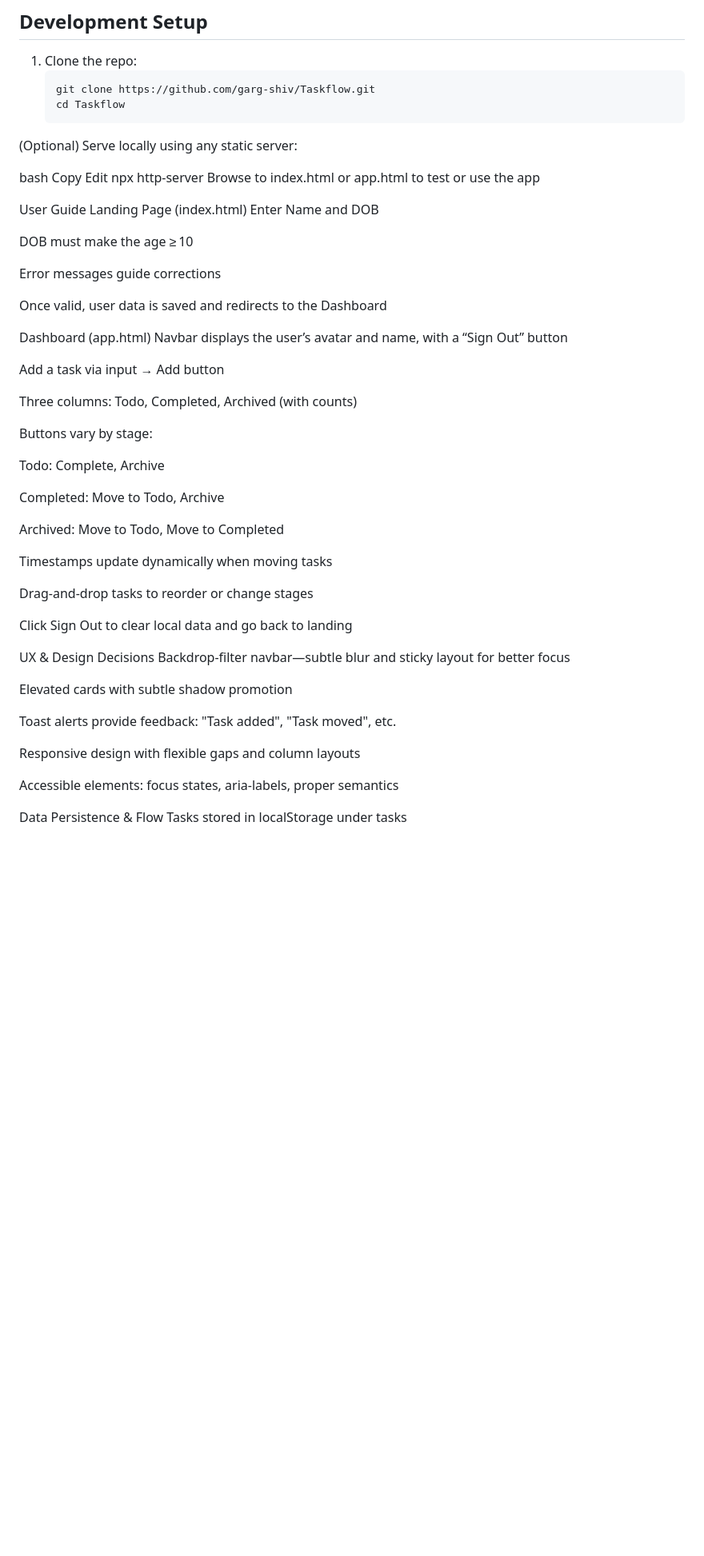
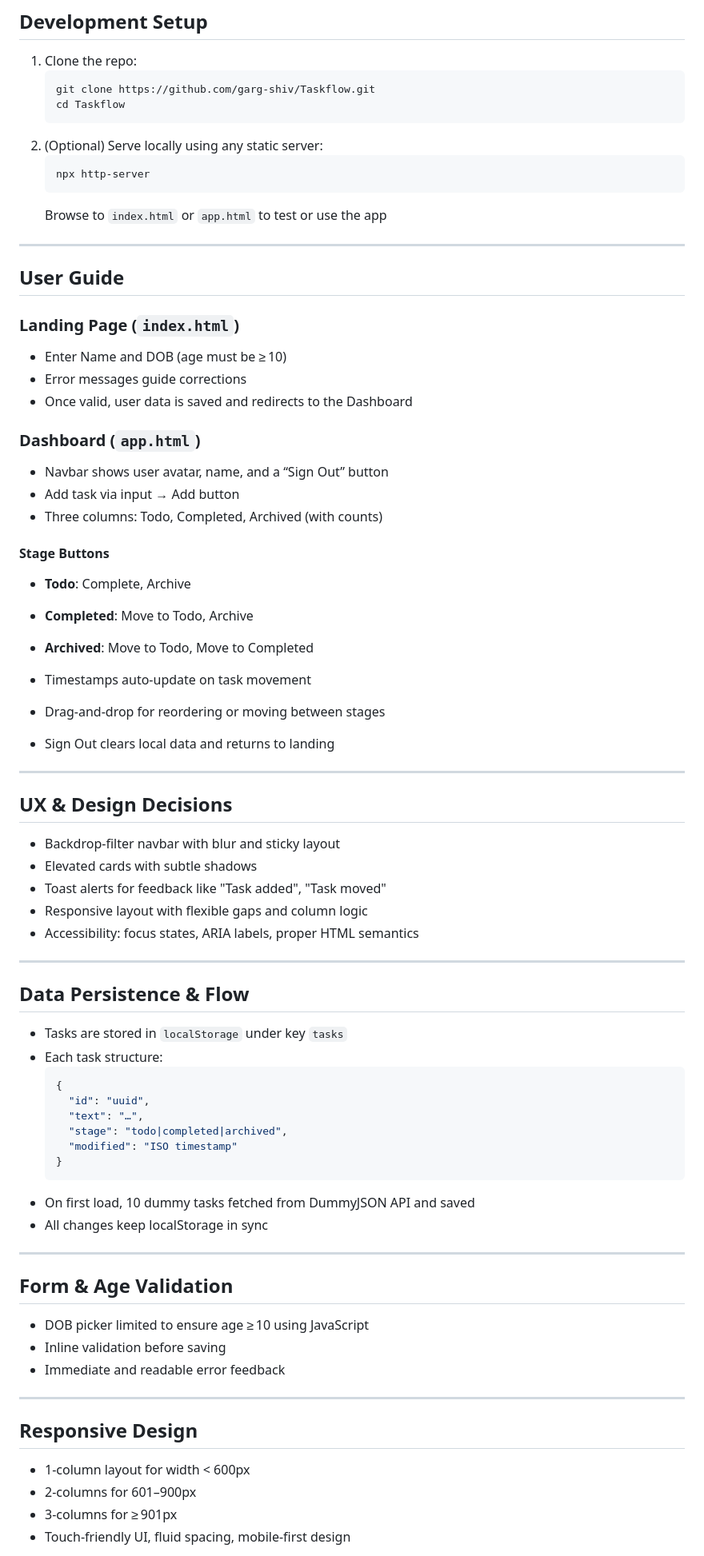
Before and after one commit to garg-shiv/Taskflow, a Markdown page: README.md, the part around one of its changes. Shown at 80% size. Rendered like a GitHub page; blank space fills up the shorter version.

````diff
--- a/README.md
+++ b/README.md
@@ -66,56 +67,80 @@ TaskFlow exists to simplify task organization without the complexity of modern f
    ```bash
    git clone https://github.com/garg‑shiv/Taskflow.git
    cd Taskflow
-(Optional) Serve locally using any static server:
+   ```
+2. (Optional) Serve locally using any static server:
+   ```bash
+   npx http-server
+   ```
+   Browse to `index.html` or `app.html` to test or use the app
 
-bash
-Copy
-Edit
-npx http-server
-Browse to index.html or app.html to test or use the app
+---
 
-User Guide
-Landing Page (index.html)
-Enter Name and DOB
+## User Guide
 
-DOB must make the age ≥ 10
+### Landing Page (`index.html`)
 
-Error messages guide corrections
+- Enter Name and DOB (age must be ≥ 10)
+- Error messages guide corrections
+- Once valid, user data is saved and redirects to the Dashboard
 
-Once valid, user data is saved and redirects to the Dashboard
+### Dashboard (`app.html`)
 
-Dashboard (app.html)
-Navbar displays the user’s avatar and name, with a “Sign Out” button
+- Navbar shows user avatar, name, and a “Sign Out” button
+- Add task via input → Add button
+- Three columns: Todo, Completed, Archived (with counts)
 
-Add a task via input → Add button
+#### Stage Buttons
 
-Three columns: Todo, Completed, Archived (with counts)
+- **Todo**: Complete, Archive
+- **Completed**: Move to Todo, Archive
+- **Archived**: Move to Todo, Move to Completed
 
-Buttons vary by stage:
+- Timestamps auto-update on task movement
+- Drag-and-drop for reordering or moving between stages
+- Sign Out clears local data and returns to landing
 
-Todo: Complete, Archive
+---
 
-Completed: Move to Todo, Archive
+## UX & Design Decisions
 
-Archived: Move to Todo, Move to Completed
+- Backdrop-filter navbar with blur and sticky layout
+- Elevated cards with subtle shadows
+- Toast alerts for feedback like "Task added", "Task moved"
+- Responsive layout with flexible gaps and column logic
+- Accessibility: focus states, ARIA labels, proper HTML semantics
 
-Timestamps update dynamically when moving tasks
+---
 
-Drag-and-drop tasks to reorder or change stages
+## Data Persistence & Flow
 
-Click Sign Out to clear local data and go back to landing
+- Tasks are stored in `localStorage` under key `tasks`
+- Each task structure:
+  ```json
+  {
+    "id": "uuid",
+    "text": "…",
+    "stage": "todo|completed|archived",
+    "modified": "ISO timestamp"
+  }
+  ```
+- On first load, 10 dummy tasks fetched from DummyJSON API and saved
+- All changes keep localStorage in sync
 
-UX & Design Decisions
-Backdrop-filter navbar—subtle blur and sticky layout for better focus
+---
 
-Elevated cards with subtle shadow promotion
+## Form & Age Validation
 
-Toast alerts provide feedback: "Task added", "Task moved", etc.
+- DOB picker limited to ensure age ≥ 10 using JavaScript
+- Inline validation before saving
+- Immediate and readable error feedback
 
-Responsive design with flexible gaps and column layouts
+---
 
-Accessible elements: focus states, aria-labels, proper semantics
+## Responsive Design
 
-Data Persistence & Flow
-Tasks stored in localStorage under tasks
+- 1-column layout for width < 600px
+- 2-columns for 601–900px
+- 3-columns for ≥ 901px
+- Touch-friendly UI, fluid spacing, mobile-first design
 
````
Also changed, not shown: other parts of README.md (+24 -54 lines).
